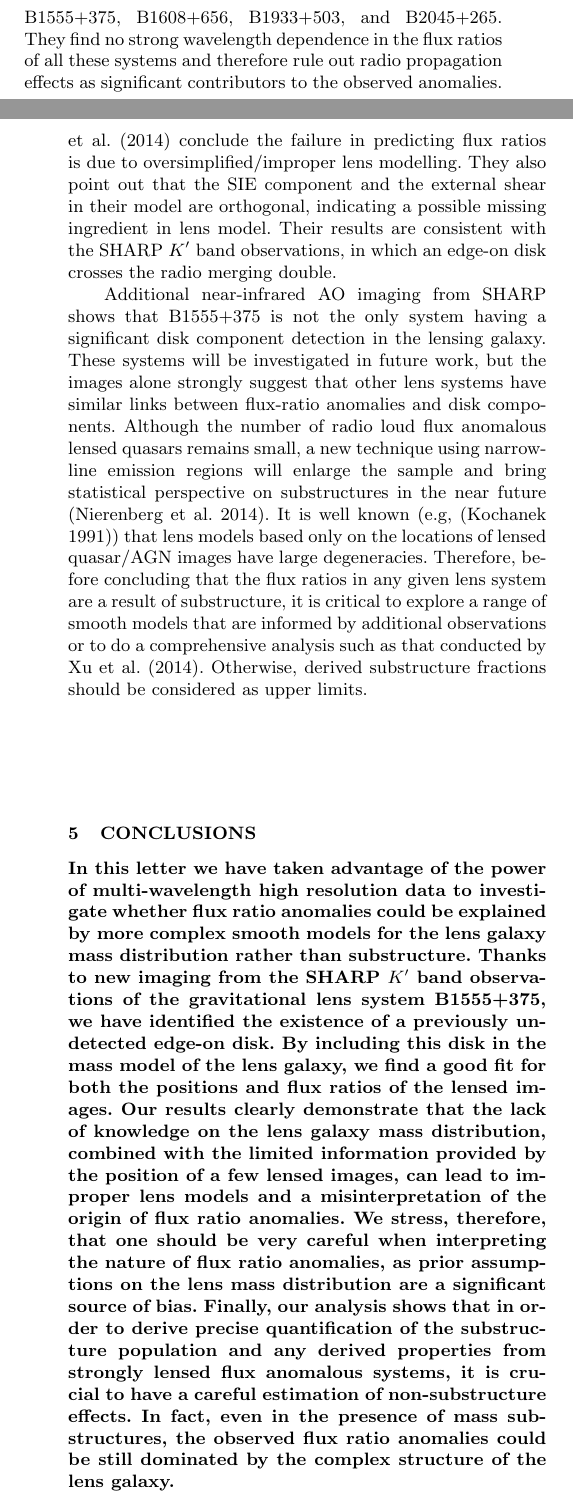
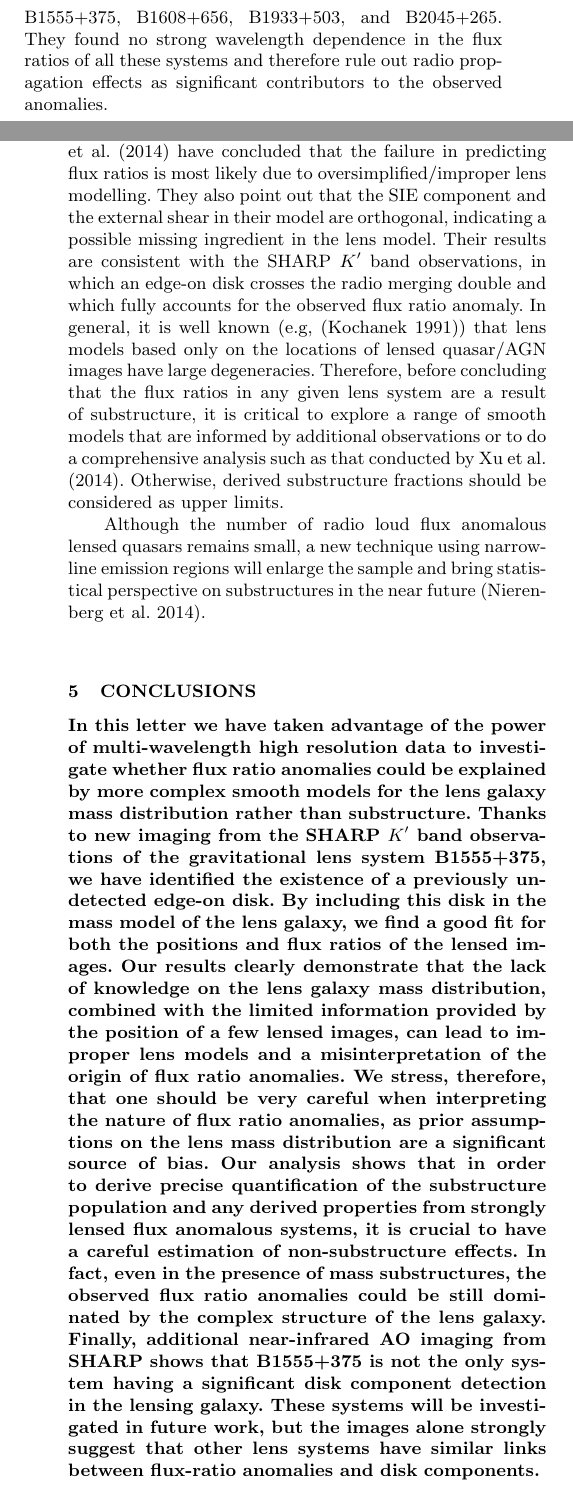
Before and after one commit to jwhsueh/SHARP_jw, a LaTeX paper (papers/B1555_EdgeOn/B1555_letter.tex): two parts of the columns of pages 4 and 5 of 6, joined at a grey line, cut so that both start at the same text. Compiled offline with LaTeX, dvips and Ghostscript; a LaTeX package or settings file that is missing is left out.

Commit message:
Update of Simona's change

```diff
--- a/papers/B1555_EdgeOn/B1555_letter.tex
+++ b/papers/B1555_EdgeOn/B1555_letter.tex
@@ -386,7 +387,7 @@ effects can be disentangled from substructure lensing because they
 have well known dependencies on wavelength. \citet{KD04} examine all
 eight radio loud flux anomalous lenses besides B0128+437, namely: MG
 0414+0534, B0712+472, B1359+154, B1422+231, B1555+375, B1608+656,
-B1933+503, and B2045+265.  They find no strong wavelength dependence
+B1933+503, and B2045+265.  They found no strong wavelength dependence
 in the flux ratios of all these systems and therefore rule out radio
 propagation effects as significant contributors to the observed
 anomalies.
@@ -407,23 +408,13 @@ them are unlikely (only $1 \% - 4 \%$ probability) to have flux
 anomalies produced by substructure, including our target B1555+375.
 In fact, among those eight radio lenses, B1555+375 is one of the most
 anomalous systems, but it is also one of the most challenging systems
-to explain by substructures. \citet{Xu14} conclude the failure in
-predicting flux ratios is due to oversimplified/improper lens
+to explain by substructures. \citet{Xu14} have concluded that the failure in
+predicting flux ratios is most likely due to oversimplified/improper lens
 modelling. They also point out that the SIE component and the external
 shear in their model are orthogonal, indicating a possible missing
-ingredient in lens model. Their results are consistent with the SHARP
+ingredient in the lens model. Their results are consistent with the SHARP
 $K^{\prime}$ band observations, in which an edge-on disk crosses the
-radio merging double.
-
-Additional near-infrared AO imaging from SHARP shows that B1555+375 is
-not the only system having a significant disk component detection in
-the lensing galaxy.  These systems will be investigated in
-future work, but the images alone strongly suggest that other lens
-systems have similar links between flux-ratio anomalies and disk
-components.  Although the number of radio loud flux anomalous lensed
-quasars remains small, a new technique using narrow-line emission
-regions will enlarge the sample and bring statistical perspective on
-substructures in the near future \citep{N14}. It is well known (e.g,
+radio merging double and which fully accounts for the observed flux ratio anomaly.  In general, it is well known (e.g,
 \citep{Ka91}) that lens models based only on the locations of lensed
 quasar/AGN images have large degeneracies. Therefore, before
 concluding that the flux ratios in any given lens system are a result
@@ -432,9 +423,16 @@ that are informed by additional observations or to do a comprehensive
 analysis such as that conducted by \citet{Xu14}. Otherwise, derived
 substructure fractions should be considered as upper limits.
 
+Although the number of radio loud flux anomalous lensed
+quasars remains small, a new technique using narrow-line emission
+regions will enlarge the sample and bring statistical perspective on
+substructures in the near future \citep{N14}.
+
 \section{Conclusions}
 {\bf In this letter we have taken advantage of the power of multi-wavelength high resolution data to investigate whether flux ratio anomalies could be explained by more complex smooth models for the lens galaxy mass distribution rather than substructure. Thanks to new imaging from the SHARP $K^{\prime}$ band observations of the gravitational lens system B1555+375, we have identified the existence of a previously undetected edge-on disk. By including this disk in the mass model of the lens galaxy, we find a good fit for both the positions and flux ratios of the lensed images. Our results clearly demonstrate that the lack of knowledge on the lens galaxy mass distribution, combined with the limited information provided by the position of a few lensed images, can lead to improper lens models and a misinterpretation of the origin of flux ratio anomalies.
-We stress, therefore, that one should be very careful when interpreting the nature of flux ratio anomalies, as prior assumptions on the lens mass distribution are a significant source of bias. Finally, our analysis shows that in order to derive precise quantification of the substructure population and any derived properties from strongly lensed flux anomalous systems, it is crucial to have a careful estimation of non-substructure effects. In fact, even in the presence of mass substructures, the observed flux ratio anomalies could be still dominated by the complex structure of the lens galaxy.}
+We stress, therefore, that one should be very careful when interpreting the nature of flux ratio anomalies, as prior assumptions on the lens mass distribution are a significant source of bias. Our analysis shows that in order to derive precise quantification of the substructure population and any derived properties from strongly lensed flux anomalous systems, it is crucial to have a careful estimation of non-substructure effects. In fact, even in the presence of mass substructures, the observed flux ratio anomalies could be still dominated by the complex structure of the lens galaxy. Finally, additional near-infrared AO imaging from SHARP shows that B1555+375 is not the only system having a significant disk component detection in
+the lensing galaxy.  These systems will be investigated in future work, but the images alone strongly suggest that other lens systems have similar links between flux-ratio anomalies and disk components.
+}
 
 %. Modelling with only four image positions from radio data can also cause a lot of degeneracy. With the first system analyzing and finding an edge-on disk originated flux ratio anomaly, our follow up will be explore other similar SHARP systems. In Figure 3, all of these systems have a recognizable edge-on disk in infrared imaging. An edge-on disk structure may also be able to explain the flux ratio anomalies of these systems.
  %From the successful modelling of B1555+375,  we expect more flux anomalous systems requiring complex lens models (e.g. include an exponential disk), rather than just assuming smooth potential. Although the number of radio loud flux anomalous lensed quasars remains small, a new technique using narrow-line emissions will enlarge the sample and bring statistical perspective on substructures in the near future \citep{N14}. If the non-substructure effect from edge-on disks does not included, expected ``false'' substructure detections can serverly bias the data analysis.
```
Also changed, not shown: papers/B1555_EdgeOn/B1555_letter.tex (9 more changed lines).
